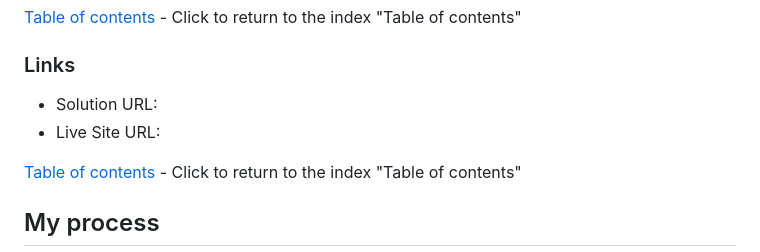
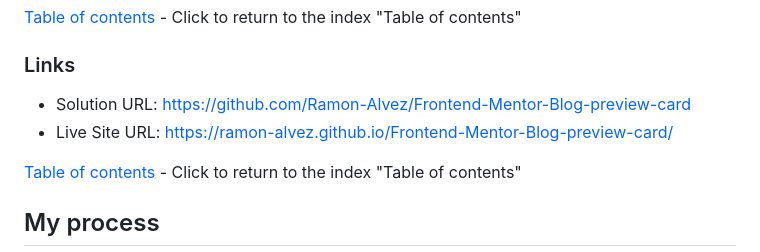
Before and after one commit to Ramon-Alvez/Frontend-Mentor-Blog-preview-card, a Markdown page: README-EN.md, the part around the change. Rendered like a GitHub page.

Commit message:
Colocando os links das soluções nos documentos README

```diff
--- a/README-EN.md
+++ b/README-EN.md
@@ -55,8 +55,8 @@ Here some pics of the solution
 
 ### Links
 
-- Solution URL:
-- Live Site URL:
+- Solution URL: https://github.com/Ramon-Alvez/Frontend-Mentor-Blog-preview-card
+- Live Site URL: https://ramon-alvez.github.io/Frontend-Mentor-Blog-preview-card/
 
 [Table of contents](#table-of-contents) - Click to return to the index "Table of contents"
 
```
Also changed, not shown: README-PT-BR.md (+2 -2 lines).
